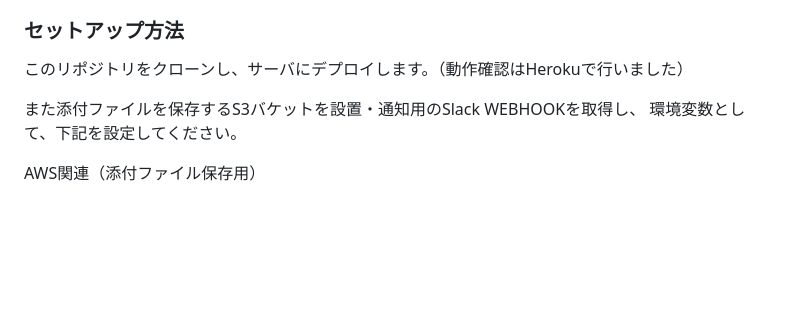
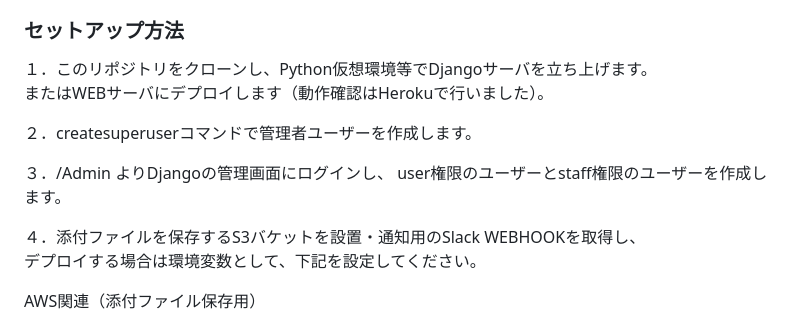
Before and after one commit to ithachioji147/Django_bbs, a Markdown page: README.md, the part around the change. GitHub-like rendering; blank space fills up the shorter version.

```diff
--- a/README.md
+++ b/README.md
@@ -17,10 +17,16 @@
 - 記事一覧画面では、ユーザー権限では承認済一覧のみを閲覧。スタッフ権限では承認ステータスによる絞込み表示が可能。
 
 ### セットアップ方法
-このリポジトリをクローンし、サーバにデプロイします。（動作確認はHerokuで行いました）
+１．このリポジトリをクローンし、Python仮想環境等でDjangoサーバを立ち上げます。
+またはWEBサーバにデプロイします（動作確認はHerokuで行いました）。
 
-また添付ファイルを保存するS3バケットを設置・通知用のSlack WEBHOOKを取得し、
-環境変数として、下記を設定してください。
+２．createsuperuserコマンドで管理者ユーザーを作成します。
+
+３．/Admin よりDjangoの管理画面にログインし、
+user権限のユーザーとstaff権限のユーザーを作成します。
+
+４．添付ファイルを保存するS3バケットを設置・通知用のSlack WEBHOOKを取得し、
+デプロイする場合は環境変数として、下記を設定してください。
 
 AWS関連（添付ファイル保存用）
 - AWS_ACCESS_KEY_ID = AWSのアクセスキー
```
